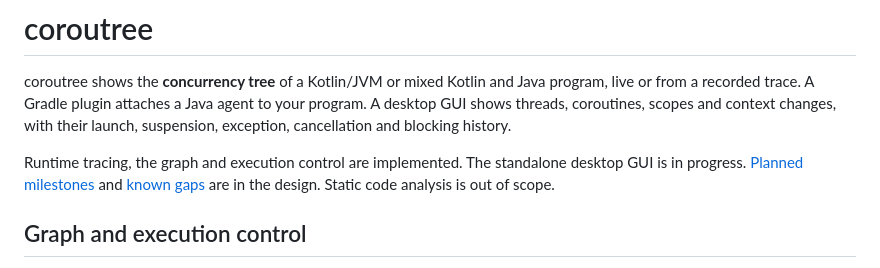
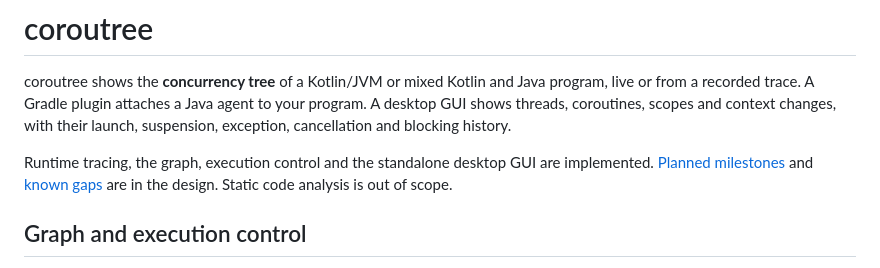
Before and after one commit to Mr3zee/coroutree, a Markdown page: README.md, the part around the change. Drawn GitHub-style.

```diff
--- a/README.md
+++ b/README.md
@@ -4,7 +4,7 @@ coroutree shows the **concurrency tree** of a Kotlin/JVM or mixed Kotlin and Jav
 A Gradle plugin attaches a Java agent to your program. A desktop GUI shows threads, coroutines, scopes and context changes,
 with their launch, suspension, exception, cancellation and blocking history.
 
-Runtime tracing, the graph and execution control are implemented. The standalone desktop GUI is in progress.
+Runtime tracing, the graph, execution control and the standalone desktop GUI are implemented.
 [Planned milestones](docs/DESIGN.md#9-milestones) and [known gaps](docs/DESIGN.md#12-m1-as-built) are in the design.
 Static code analysis is out of scope.
 
```
Also changed, not shown: docs/DESIGN.md (+38 -3 lines).
